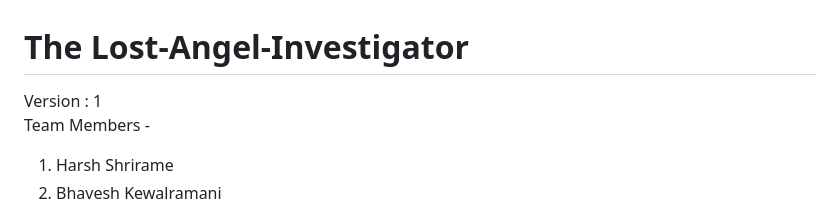
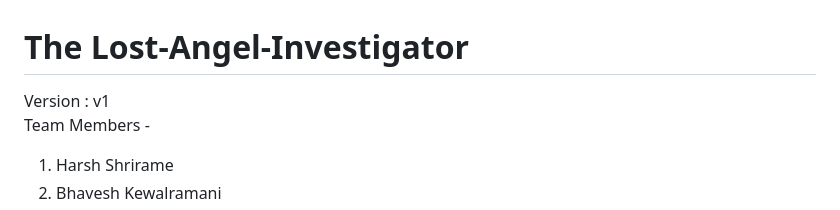
Before and after one commit to darshanjawandhiya/The-Lost-Angel-Investigator-v1, a Markdown page: README.md, the part around the change. Drawn GitHub-style.

```diff
--- a/README.md
+++ b/README.md
@@ -1,5 +1,5 @@
 # The Lost-Angel-Investigator
-Version : 1 <br>
+Version : v1 <br>
 Team Members -
 
 1. Harsh Shrirame <br>
```
